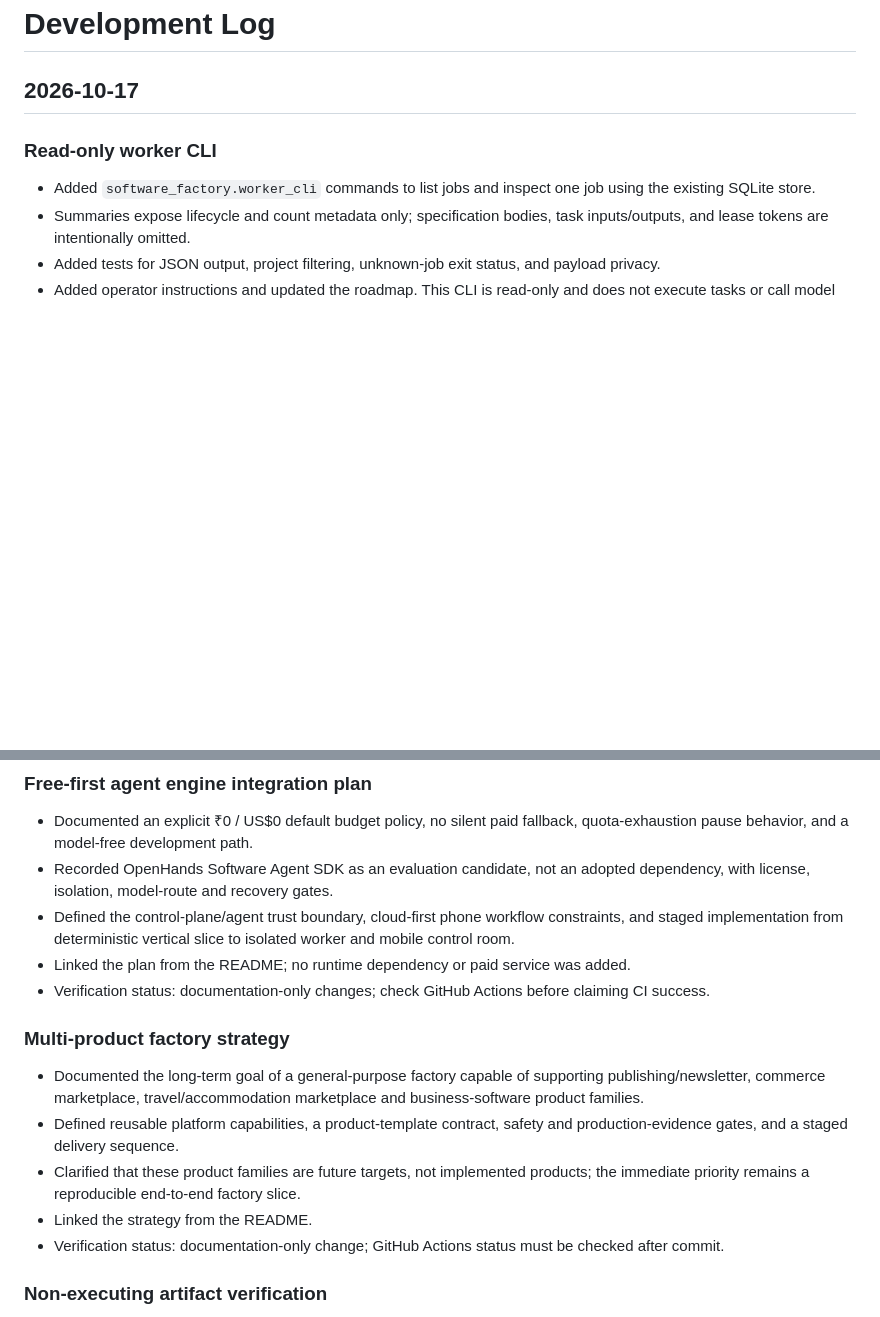
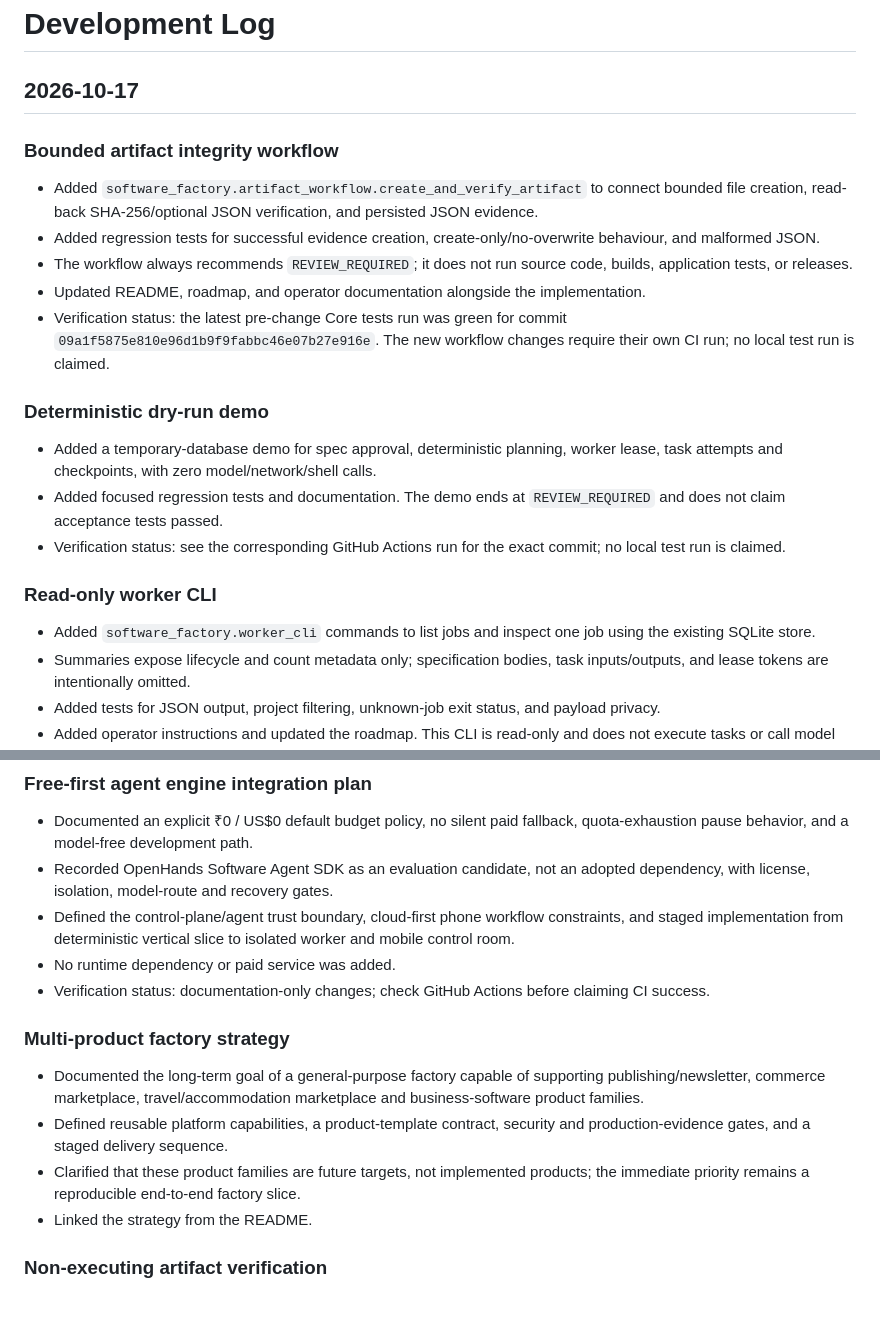
Before and after one commit to dakumitha/ai-software-factory, a Markdown page: docs/DEVELOPMENT_LOG.md, 2 parts joined by grey strips. Drawn GitHub-style; blank space fills up the shorter version.

Commit message:
docs: record artifact workflow implementation and verification status

```diff
--- a/docs/DEVELOPMENT_LOG.md
+++ b/docs/DEVELOPMENT_LOG.md
@@ -1,6 +1,18 @@
 # Development Log
 
 ## 2026-10-17
+
+### Bounded artifact integrity workflow
+- Added `software_factory.artifact_workflow.create_and_verify_artifact` to connect bounded file creation, read-back SHA-256/optional JSON verification, and persisted JSON evidence.
+- Added regression tests for successful evidence creation, create-only/no-overwrite behaviour, and malformed JSON.
+- The workflow always recommends `REVIEW_REQUIRED`; it does not run source code, builds, application tests, or releases.
+- Updated README, roadmap, and operator documentation alongside the implementation.
+- Verification status: the latest pre-change Core tests run was green for commit `09a1f5875e810e96d1b9f9fabbc46e07b27e916e`. The new workflow changes require their own CI run; no local test run is claimed.
+
+### Deterministic dry-run demo
+- Added a temporary-database demo for spec approval, deterministic planning, worker lease, task attempts and checkpoints, with zero model/network/shell calls.
+- Added focused regression tests and documentation. The demo ends at `REVIEW_REQUIRED` and does not claim acceptance tests passed.
+- Verification status: see the corresponding GitHub Actions run for the exact commit; no local test run is claimed.
 
 ### Read-only worker CLI
 - Added `software_factory.worker_cli` commands to list jobs and inspect one job using the existing SQLite store.
@@ -29,15 +41,14 @@
 - Documented an explicit ₹0 / US$0 default budget policy, no silent paid fallback, quota-exhaustion pause behavior, and a model-free development path.
 - Recorded OpenHands Software Agent SDK as an evaluation candidate, not an adopted dependency, with license, isolation, model-route and recovery gates.
 - Defined the control-plane/agent trust boundary, cloud-first phone workflow constraints, and staged implementation from deterministic vertical slice to isolated worker and mobile control room.
-- Linked the plan from the README; no runtime dependency or paid service was added.
+- No runtime dependency or paid service was added.
 - Verification status: documentation-only changes; check GitHub Actions before claiming CI success.
 
 ### Multi-product factory strategy
 - Documented the long-term goal of a general-purpose factory capable of supporting publishing/newsletter, commerce marketplace, travel/accommodation marketplace and business-software product families.
-- Defined reusable platform capabilities, a product-template contract, safety and production-evidence gates, and a staged delivery sequence.
+- Defined reusable platform capabilities, a product-template contract, security and production-evidence gates, and a staged delivery sequence.
 - Clarified that these product families are future targets, not implemented products; the immediate priority remains a reproducible end-to-end factory slice.
 - Linked the strategy from the README.
-- Verification status: documentation-only change; GitHub Actions status must be checked after commit.
 
 ### Non-executing artifact verification
 - Added workspace-contained artifact inspection, a 1 MB read limit, SHA-256 comparison, optional UTF-8 JSON syntax checks, and structured evidence reports.
```
